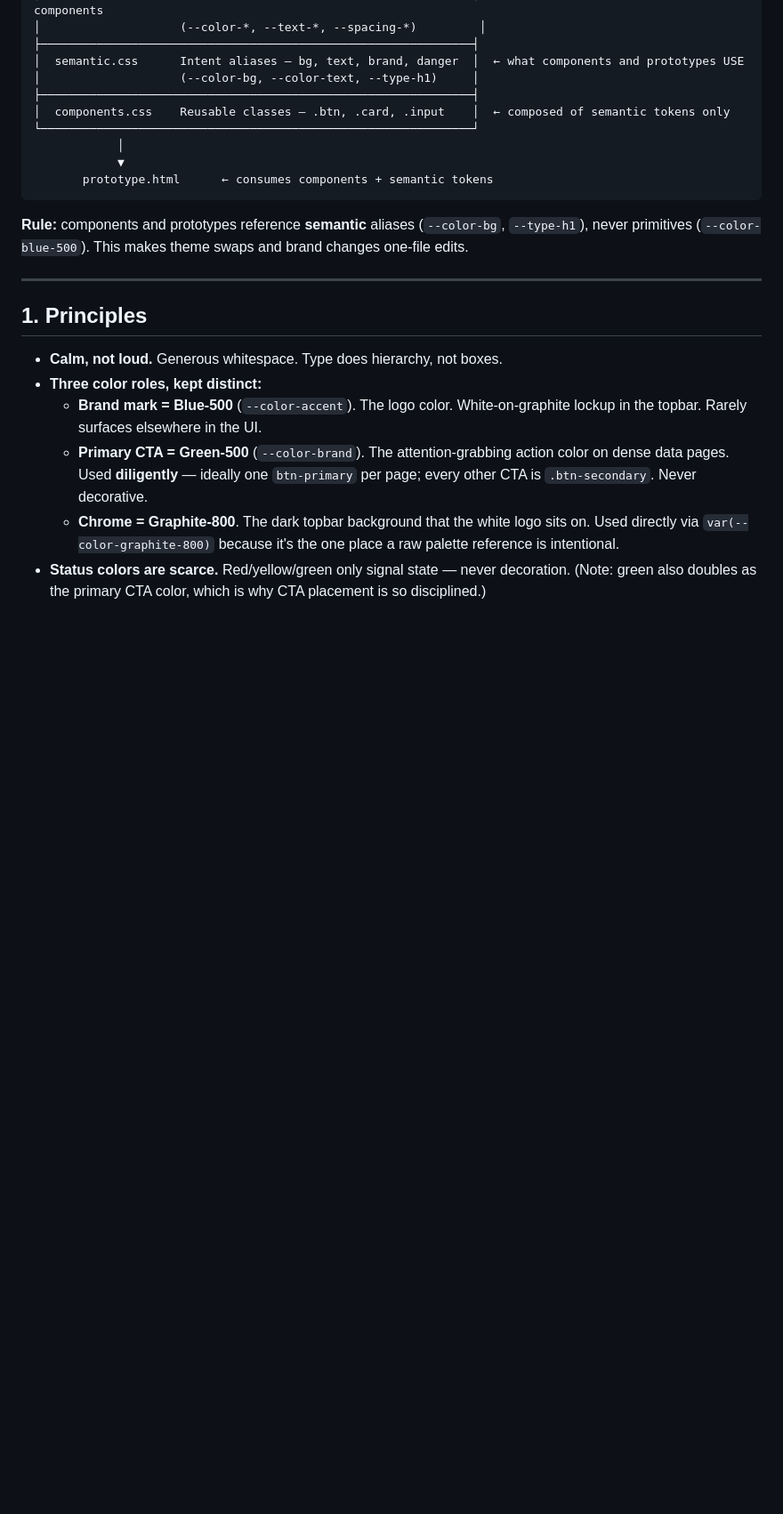
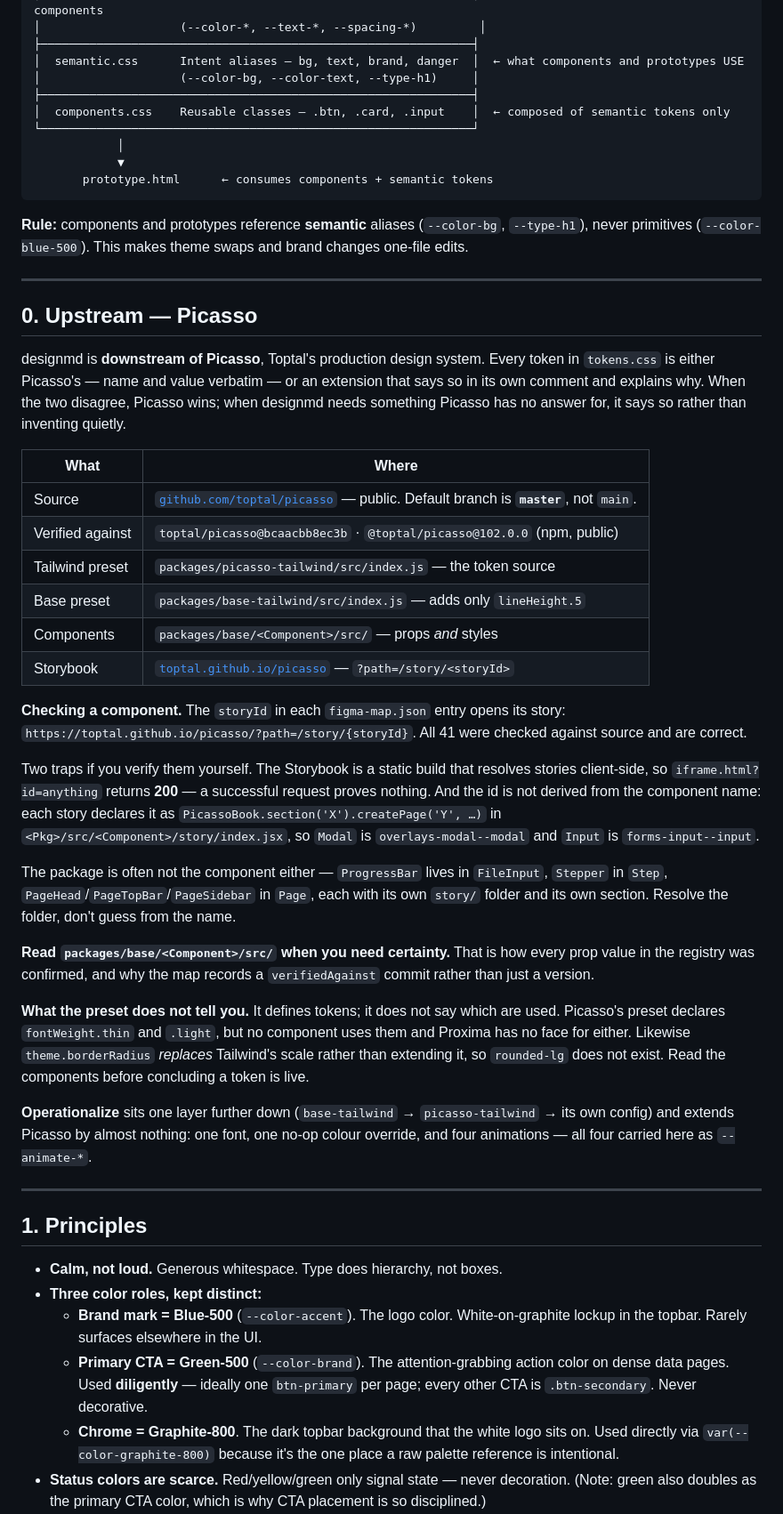
Before and after one commit to whymandesigns/icarus, a Markdown page: design.md, the part around one of its changes. Shown at 89% size. Drawn GitHub-style; blank space fills up the shorter version.

Commit message:
design.md: name Picasso as upstream, with the Storybook
design.md mentioned Storybook once, in passing, and never said where
Picasso is. Everything on this branch was verified against
toptal/picasso@bcaacbb8ec3b and @toptal/picasso@102.0.0, but a reader
had no way to know that or to check it.

New section 0 names the upstream: repo (default branch master, not
main), the pinned commit, the npm package, where the Tailwind preset
and component source live, and the Storybook.

It also records what the preset does not tell you, which this work
kept running into: it defines tokens but not which are used — thin and
light are declared and unused with no face in Proxima — and
theme.borderRadius replaces Tailwind's scale rather than extending it,
so rounded-lg does not exist. Read the components before believing a
token is live.

Two Storybook traps are written down. The build is static and resolves
stories client-side, so iframe.html?id=anything returns 200 and proves
nothing. And ids come from PicassoBook.section(...).createPage(...),
not from the component name, with the package often differing too —
ProgressBar lives in FileInput, Stepper in Step, PageHead and
PageTopBar in Page.

I checked all 41 storyIds against source. Zero wrong. An earlier pass
flagged topbar, sidenav and sidenav-item as mismatches, but that was
my lookup splitting Page.TopBar to Page and reading the wrong story
folder — PageTopBar and PageSidebar have their own, both in
Components, exactly as the registry says.

Also corrected the binding example, which still read
<Button variant="primary" /> from before the audit; it is "positive".

Co-Authored-By: Claude Opus 5 <noreply@anthropic.com>

````diff
--- a/design.md
+++ b/design.md
@@ -24,6 +24,52 @@ Three layers. Don't skip them.
 ```
 
 **Rule:** components and prototypes reference **semantic** aliases (`--color-bg`, `--type-h1`), never primitives (`--color-blue-500`). This makes theme swaps and brand changes one-file edits.
+
+---
+
+## 0. Upstream — Picasso
+
+designmd is **downstream of Picasso**, Toptal's production design system. Every token in
+`tokens.css` is either Picasso's — name and value verbatim — or an extension that says so
+in its own comment and explains why. When the two disagree, Picasso wins; when designmd
+needs something Picasso has no answer for, it says so rather than inventing quietly.
+
+| What | Where |
+|---|---|
+| Source | [`github.com/toptal/picasso`](https://github.com/toptal/picasso) — public. Default branch is **`master`**, not `main`. |
+| Verified against | `toptal/picasso@bcaacbb8ec3b` · `@toptal/picasso@102.0.0` (npm, public) |
+| Tailwind preset | `packages/picasso-tailwind/src/index.js` — the token source |
+| Base preset | `packages/base-tailwind/src/index.js` — adds only `lineHeight.5` |
+| Components | `packages/base/<Component>/src/` — props *and* styles |
+| Storybook | [`toptal.github.io/picasso`](https://toptal.github.io/picasso/) — `?path=/story/<storyId>` |
+
+**Checking a component.** The `storyId` in each `figma-map.json` entry opens its story:
+`https://toptal.github.io/picasso/?path=/story/{storyId}`. All 41 were checked against
+source and are correct.
+
+Two traps if you verify them yourself. The Storybook is a static build that resolves
+stories client-side, so `iframe.html?id=anything` returns **200** — a successful request
+proves nothing. And the id is not derived from the component name: each story declares it
+as `PicassoBook.section('X').createPage('Y', …)` in `<Pkg>/src/<Component>/story/index.jsx`,
+so `Modal` is `overlays-modal--modal` and `Input` is `forms-input--input`.
+
+The package is often not the component either — `ProgressBar` lives in `FileInput`,
+`Stepper` in `Step`, `PageHead`/`PageTopBar`/`PageSidebar` in `Page`, each with its own
+`story/` folder and its own section. Resolve the folder, don't guess from the name.
+
+**Read `packages/base/<Component>/src/` when you need certainty.** That is how every prop
+value in the registry was confirmed, and why the map records a `verifiedAgainst` commit
+rather than just a version.
+
+**What the preset does not tell you.** It defines tokens; it does not say which are used.
+Picasso's preset declares `fontWeight.thin` and `.light`, but no component uses them and
+Proxima has no face for either. Likewise `theme.borderRadius` *replaces* Tailwind's scale
+rather than extending it, so `rounded-lg` does not exist. Read the components before
+concluding a token is live.
+
+**Operationalize** sits one layer further down (`base-tailwind` → `picasso-tailwind` →
+its own config) and extends Picasso by almost nothing: one font, one no-op colour
+override, and four animations — all four carried here as `--animate-*`.
 
 ---
 
````
Also changed, not shown: other parts of design.md (+1 -1 lines).
